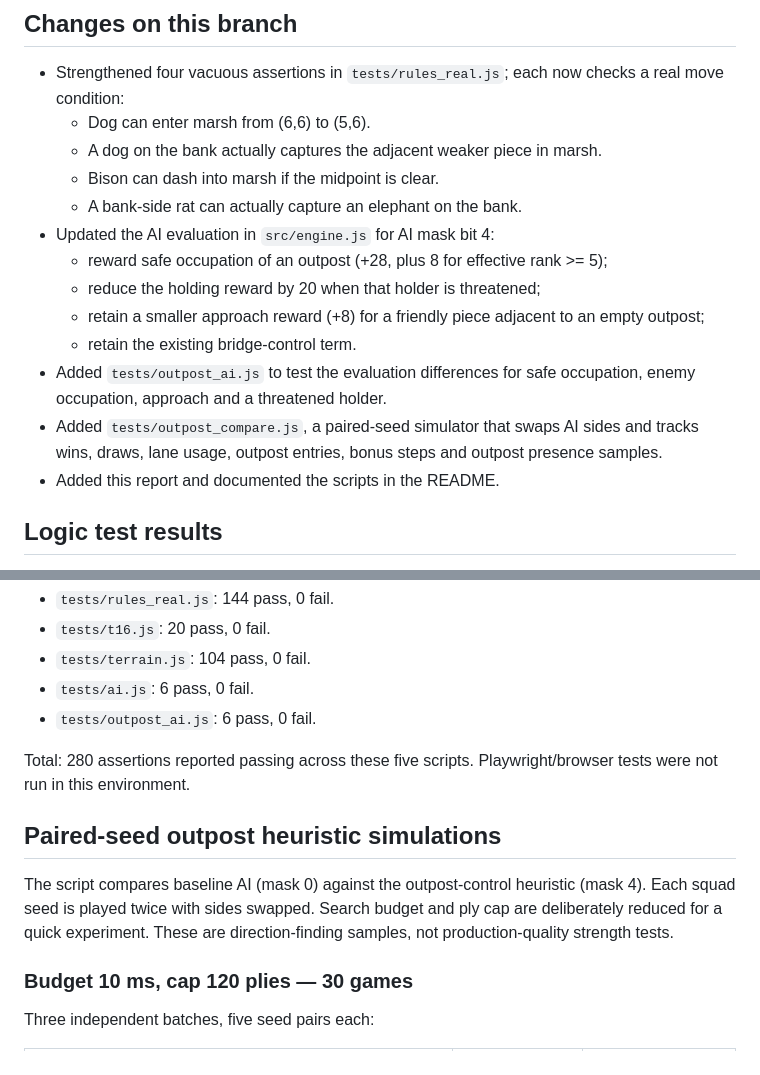
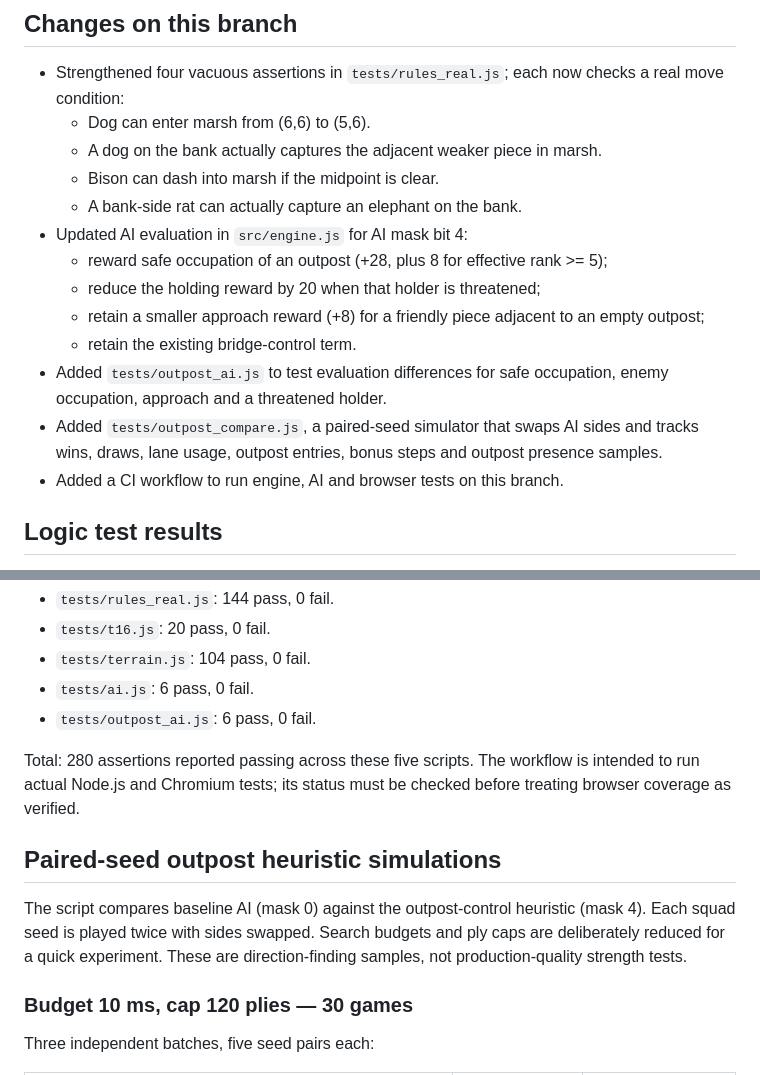
Before and after one commit to kevinpan2108-oss/co-thu, a Markdown page: docs/OUTPOST_FOLLOWUP_2026-10-28.md, 2 parts joined by grey strips. Rendered like a GitHub page.

```diff
--- a/docs/OUTPOST_FOLLOWUP_2026-10-28.md
+++ b/docs/OUTPOST_FOLLOWUP_2026-10-28.md
@@ -10,14 +10,14 @@ No changes were made to `main` or `dist/game.html`.
   - A dog on the bank actually captures the adjacent weaker piece in marsh.
   - Bison can dash into marsh if the midpoint is clear.
   - A bank-side rat can actually capture an elephant on the bank.
-- Updated the AI evaluation in `src/engine.js` for AI mask bit 4:
+- Updated AI evaluation in `src/engine.js` for AI mask bit 4:
   - reward safe occupation of an outpost (+28, plus 8 for effective rank >= 5);
   - reduce the holding reward by 20 when that holder is threatened;
   - retain a smaller approach reward (+8) for a friendly piece adjacent to an empty outpost;
   - retain the existing bridge-control term.
-- Added `tests/outpost_ai.js` to test the evaluation differences for safe occupation, enemy occupation, approach and a threatened holder.
+- Added `tests/outpost_ai.js` to test evaluation differences for safe occupation, enemy occupation, approach and a threatened holder.
 - Added `tests/outpost_compare.js`, a paired-seed simulator that swaps AI sides and tracks wins, draws, lane usage, outpost entries, bonus steps and outpost presence samples.
-- Added this report and documented the scripts in the README.
+- Added a CI workflow to run engine, AI and browser tests on this branch.
 
 ## Logic test results
 The following scripts were run using the GitHub source in an in-memory JavaScript harness. This verifies the engine/test logic but is not the same as running the suite on a local Node.js installation with Chromium.
@@ -28,11 +28,11 @@ The following scripts were run using the GitHub source in an in-memory JavaScrip
 - `tests/ai.js`: 6 pass, 0 fail.
 - `tests/outpost_ai.js`: 6 pass, 0 fail.
 
-Total: 280 assertions reported passing across these five scripts. Playwright/browser tests were not run in this environment.
+Total: 280 assertions reported passing across these five scripts. The workflow is intended to run actual Node.js and Chromium tests; its status must be checked before treating browser coverage as verified.
 
 ## Paired-seed outpost heuristic simulations
 
-The script compares baseline AI (mask 0) against the outpost-control heuristic (mask 4). Each squad seed is played twice with sides swapped. Search budget and ply cap are deliberately reduced for a quick experiment. These are direction-finding samples, not production-quality strength tests.
+The script compares baseline AI (mask 0) against the outpost-control heuristic (mask 4). Each squad seed is played twice with sides swapped. Search budgets and ply caps are deliberately reduced for a quick experiment. These are direction-finding samples, not production-quality strength tests.
 
 ### Budget 10 ms, cap 120 plies — 30 games
 Three independent batches, five seed pairs each:
```
Also changed, not shown: other parts of docs/OUTPOST_FOLLOWUP_2026-10-28.md (+17 -17 lines).
